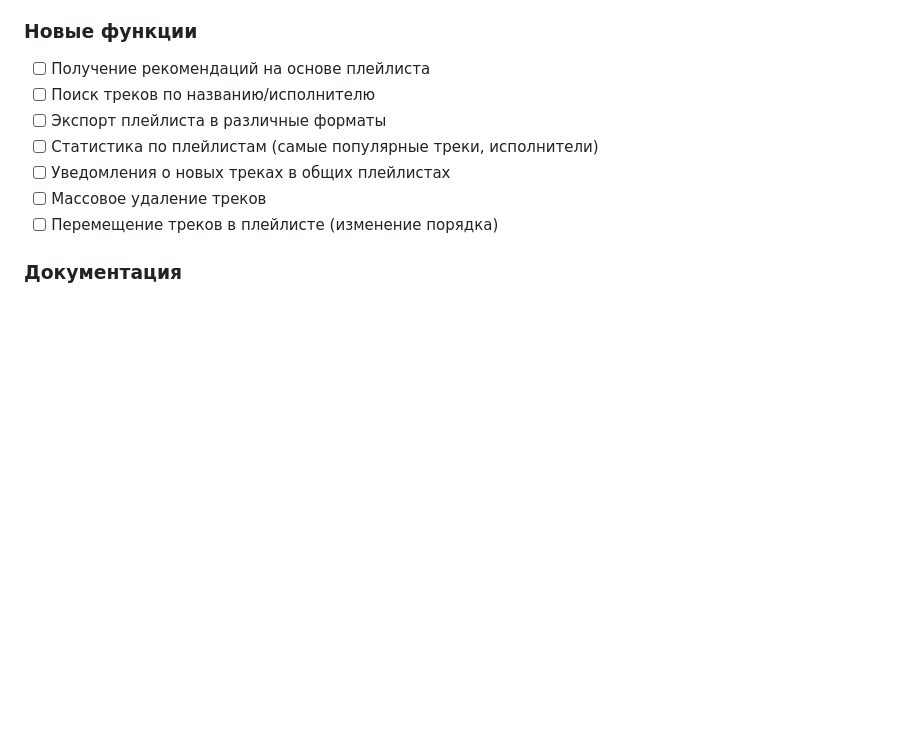
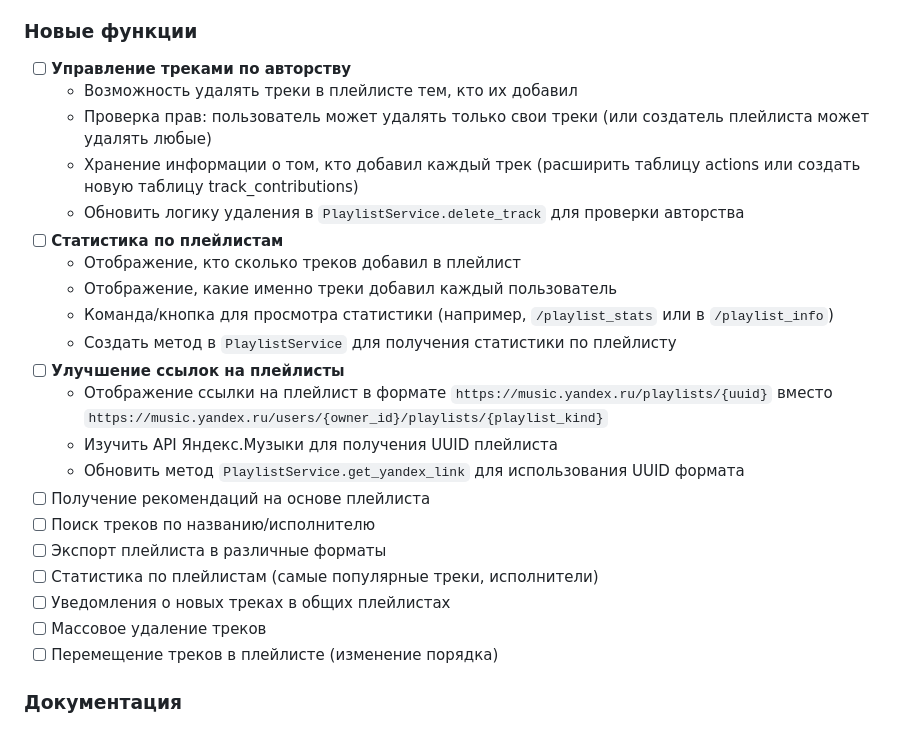
Before and after one commit to DanilKorotaev/ym-playlist-bot, a Markdown page: docs/todo.md, the part around the change. Rendered like a GitHub page; blank space fills up the shorter version.

Commit message:
add todo

```diff
--- a/docs/todo.md
+++ b/docs/todo.md
@@ -72,6 +72,20 @@
 - [ ] Добавить тесты
 
 ### Новые функции
+- [ ] **Управление треками по авторству**
+  - Возможность удалять треки в плейлисте тем, кто их добавил
+  - Проверка прав: пользователь может удалять только свои треки (или создатель плейлиста может удалять любые)
+  - Хранение информации о том, кто добавил каждый трек (расширить таблицу actions или создать новую таблицу track_contributions)
+  - Обновить логику удаления в `PlaylistService.delete_track` для проверки авторства
+- [ ] **Статистика по плейлистам**
+  - Отображение, кто сколько треков добавил в плейлист
+  - Отображение, какие именно треки добавил каждый пользователь
+  - Команда/кнопка для просмотра статистики (например, `/playlist_stats` или в `/playlist_info`)
+  - Создать метод в `PlaylistService` для получения статистики по плейлисту
+- [ ] **Улучшение ссылок на плейлисты**
+  - Отображение ссылки на плейлист в формате `https://music.yandex.ru/playlists/{uuid}` вместо `https://music.yandex.ru/users/{owner_id}/playlists/{playlist_kind}`
+  - Изучить API Яндекс.Музыки для получения UUID плейлиста
+  - Обновить метод `PlaylistService.get_yandex_link` для использования UUID формата
 - [ ] Получение рекомендаций на основе плейлиста
 - [ ] Поиск треков по названию/исполнителю
 - [ ] Экспорт плейлиста в различные форматы
```
Also changed, not shown: docs/architecture.md (+5 -0 lines).
